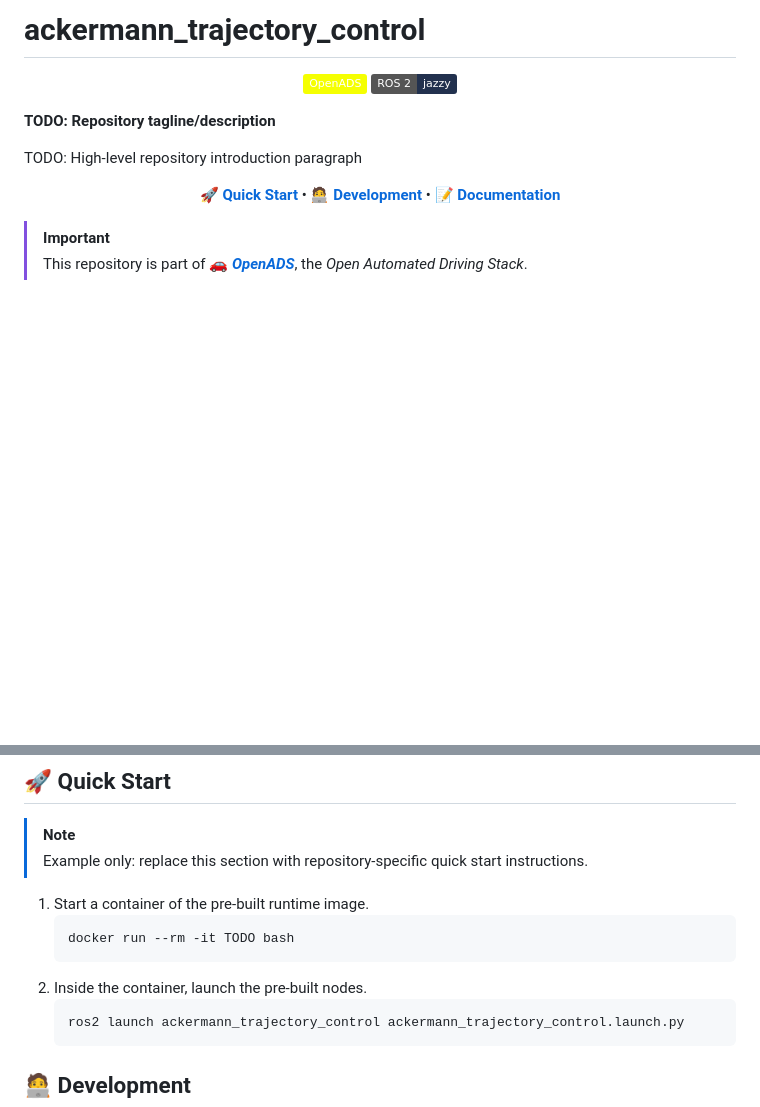
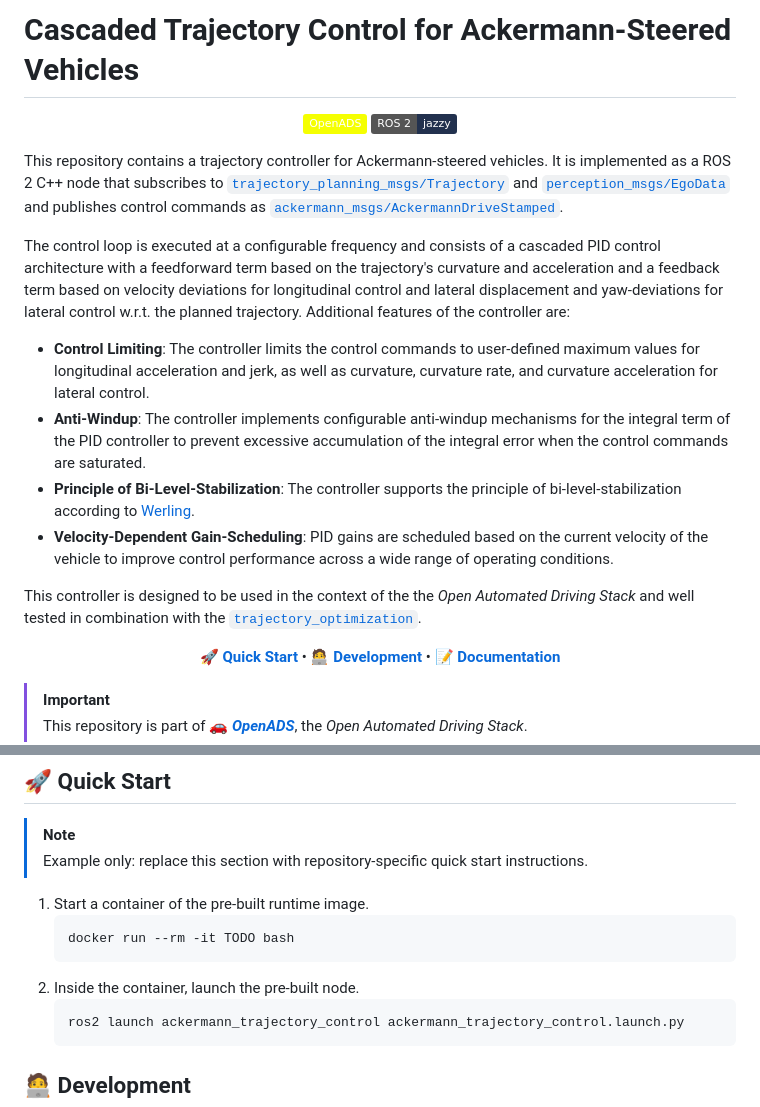
Before and after one commit to openads-project/ackermann_trajectory_control, a Markdown page: README.md, 2 parts joined by grey strips. Rendered like a GitHub page; badges without logos; blank space fills up the shorter version.

Commit message:
update top-level readme

````diff
--- a/README.md
+++ b/README.md
@@ -1,13 +1,19 @@
-# ackermann_trajectory_control
+# Cascaded Trajectory Control for Ackermann-Steered Vehicles
 
 <p align="center">
   <a href="https://github.com/openads-project"><img src="https://img.shields.io/badge/OpenADS-f5ff01"/></a>
   <a href="https://www.ros.org"><img src="https://img.shields.io/badge/ROS 2-jazzy-22314e"/></a>
 </p>
 
-**TODO: Repository tagline/description**
+This repository contains a trajectory controller for Ackermann-steered vehicles. It is implemented as a ROS 2 C++ node that subscribes to [`trajectory_planning_msgs/Trajectory`](https://github.com/ika-rwth-aachen/planning_interfaces) and [`perception_msgs/EgoData`](https://github.com/ika-rwth-aachen/perception_interfaces) and publishes control commands as [`ackermann_msgs/AckermannDriveStamped`](https://github.com/ros-drivers/ackermann_msgs).
 
-TODO: High-level repository introduction paragraph
+The control loop is executed at a configurable frequency and consists of a cascaded PID control architecture with a feedforward term based on the trajectory's curvature and acceleration and a feedback term based on velocity deviations for longitudinal control and lateral displacement and yaw-deviations for lateral control w.r.t. the planned trajectory. Additional features of the controller are:
+- **Control Limiting**: The controller limits the control commands to user-defined maximum values for longitudinal acceleration and jerk, as well as curvature, curvature rate, and curvature acceleration for lateral control.
+- **Anti-Windup**: The controller implements configurable anti-windup mechanisms for the integral term of the PID controller to prevent excessive accumulation of the integral error when the control commands are saturated.
+- **Principle of Bi-Level-Stabilization**: The controller supports the principle of bi-level-stabilization according to [Werling](https://publikationen.bibliothek.kit.edu/1000021738).
+- **Velocity-Dependent Gain-Scheduling**: PID gains are scheduled based on the current velocity of the vehicle to improve control performance across a wide range of operating conditions.
+
+This controller is designed to be used in the context of the the *Open Automated Driving Stack* and well tested in combination with the [`trajectory_optimization`](https://github.com/openads-project/trajectory_optimization).
 
 <p align="center">
   <strong>🚀 <a href="#-quick-start">Quick Start</a></strong> • <strong>🧑‍💻 <a href="%E2%80%8D-development">Development</a></strong> • <strong>📝 <a href="#-documentation">Documentation</a></strong>
@@ -29,7 +35,7 @@ TODO: High-level repository introduction paragraph
     ```bash
     docker run --rm -it TODO bash
     ```
-1. Inside the container, launch the pre-built nodes.
+1. Inside the container, launch the pre-built node.
     ```bash
     ros2 launch ackermann_trajectory_control ackermann_trajectory_control.launch.py
     ```
````
